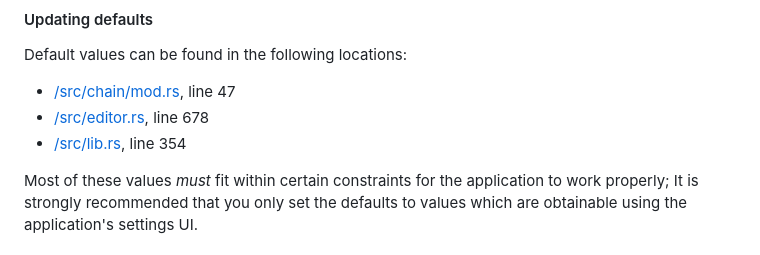
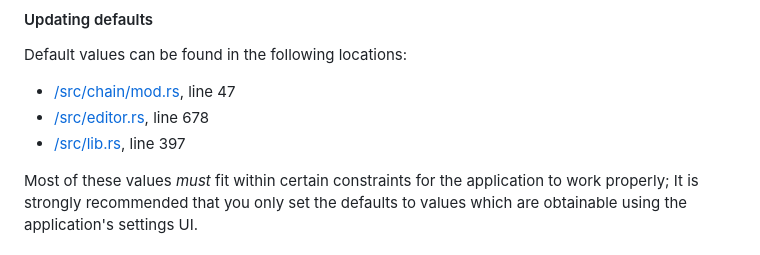
Before and after one commit to transkatgirl/KatVisualizer, a Markdown page: README.md, the part around the change. Rendered like a GitHub page.

```diff
--- a/README.md
+++ b/README.md
@@ -45,7 +45,7 @@ Default values can be found in the following locations:
 
 - [/src/chain/mod.rs](/src/chain/mod.rs), line 47
 - [/src/editor.rs](/src/editor.rs), line 678
-- [/src/lib.rs](/src/lib.rs), line 354
+- [/src/lib.rs](/src/lib.rs), line 397
 
 Most of these values *must* fit within certain constraints for the application to work properly; It is strongly recommended that you only set the defaults to values which are obtainable using the application's settings UI.
 
```
